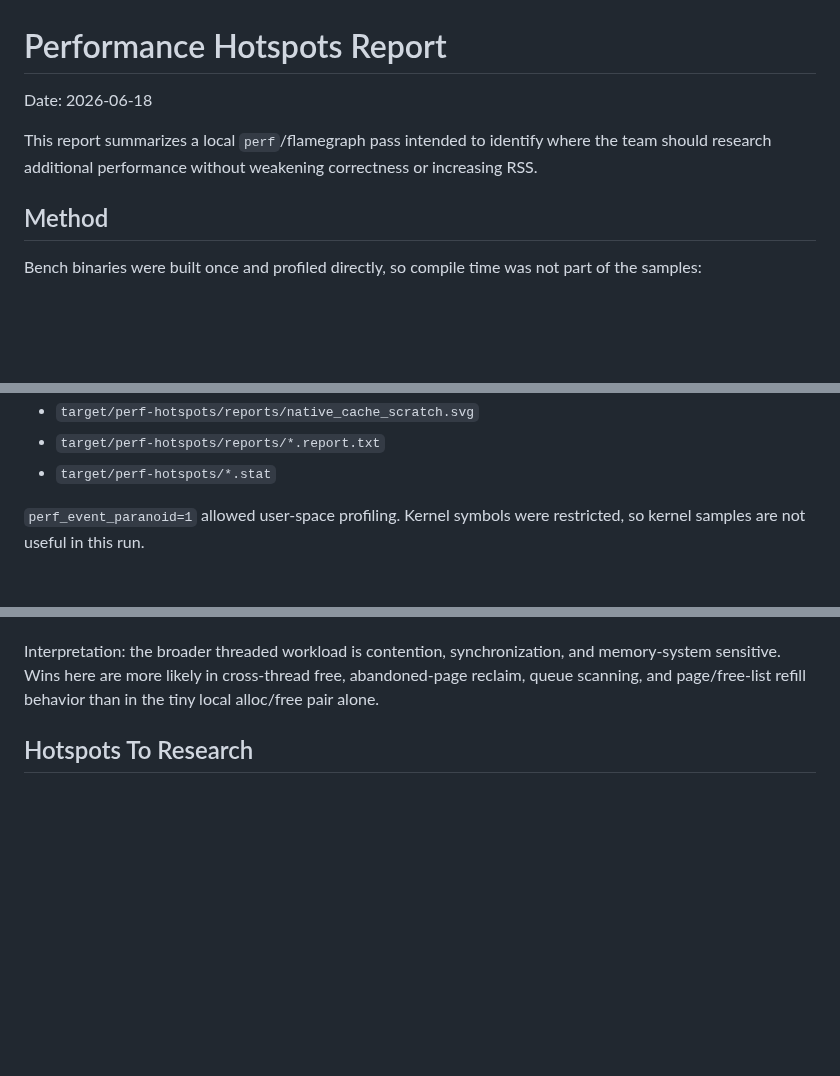
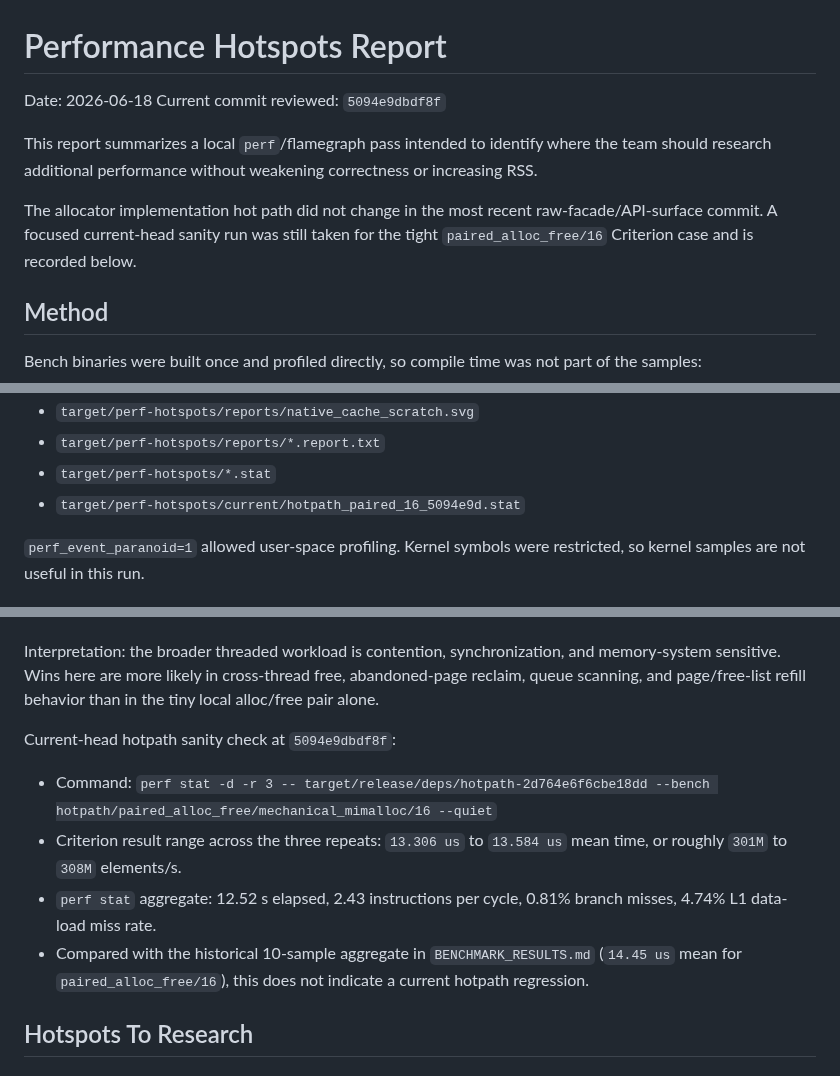
Before and after one commit to whb07/rimalloc, a Markdown page: PERFORMANCE_HOTSPOTS_REPORT.md, 3 parts joined by grey strips. GitHub-like rendering; blank space fills up the shorter version.

Commit message:
Document allocator performance hotspots

```diff
--- a/PERFORMANCE_HOTSPOTS_REPORT.md
+++ b/PERFORMANCE_HOTSPOTS_REPORT.md
@@ -1,10 +1,15 @@
 # Performance Hotspots Report
 
 Date: 2026-06-18
+Current commit reviewed: `5094e9dbdf8f`
 
 This report summarizes a local `perf`/flamegraph pass intended to identify
 where the team should research additional performance without weakening
 correctness or increasing RSS.
+
+The allocator implementation hot path did not change in the most recent
+raw-facade/API-surface commit. A focused current-head sanity run was still taken
+for the tight `paired_alloc_free/16` Criterion case and is recorded below.
 
 ## Method
 
@@ -69,6 +74,7 @@ Generated local artifacts:
 - `target/perf-hotspots/reports/native_cache_scratch.svg`
 - `target/perf-hotspots/reports/*.report.txt`
 - `target/perf-hotspots/*.stat`
+- `target/perf-hotspots/current/hotpath_paired_16_5094e9d.stat`
 
 `perf_event_paranoid=1` allowed user-space profiling. Kernel symbols were
 restricted, so kernel samples are not useful in this run.
@@ -108,6 +114,18 @@ Interpretation: the broader threaded workload is contention, synchronization,
 and memory-system sensitive. Wins here are more likely in cross-thread free,
 abandoned-page reclaim, queue scanning, and page/free-list refill behavior than
 in the tiny local alloc/free pair alone.
+
+Current-head hotpath sanity check at `5094e9dbdf8f`:
+
+- Command:
+  `perf stat -d -r 3 -- target/release/deps/hotpath-2d764e6f6cbe18dd --bench hotpath/paired_alloc_free/mechanical_mimalloc/16 --quiet`
+- Criterion result range across the three repeats: `13.306 us` to `13.584 us`
+  mean time, or roughly `301M` to `308M` elements/s.
+- `perf stat` aggregate: 12.52 s elapsed, 2.43 instructions per cycle, 0.81%
+  branch misses, 4.74% L1 data-load miss rate.
+- Compared with the historical 10-sample aggregate in `BENCHMARK_RESULTS.md`
+  (`14.45 us` mean for `paired_alloc_free/16`), this does not indicate a
+  current hotpath regression.
 
 ## Hotspots To Research
 
```
